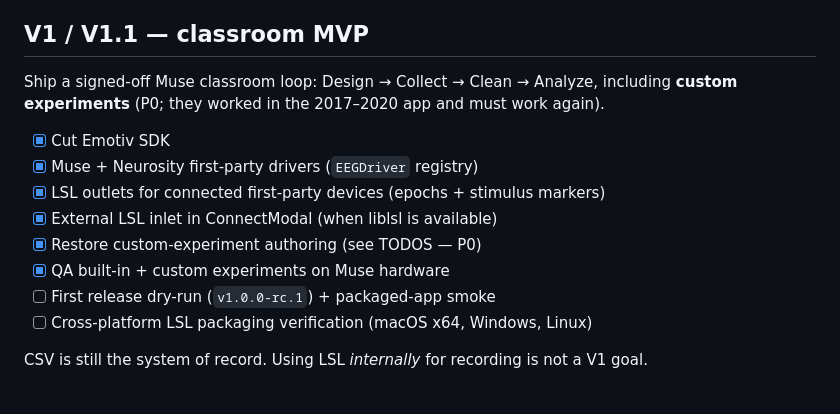
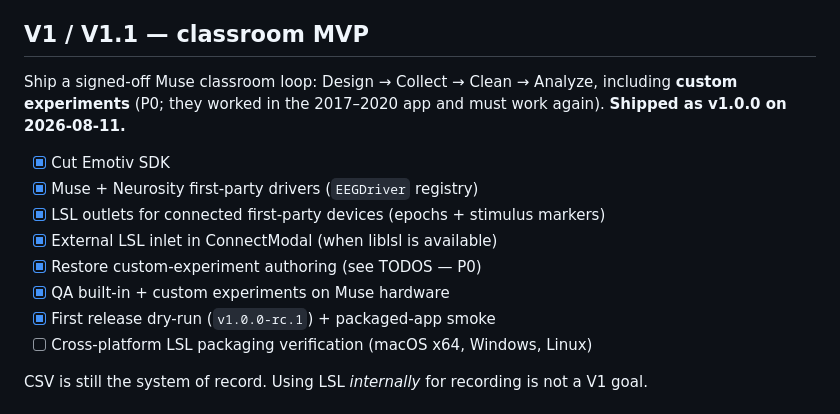
Before and after one commit to makebrainwaves/BrainWaves, a Markdown page: ROADMAP.md, the part around the change. Rendered like a GitHub page.

```diff
--- a/ROADMAP.md
+++ b/ROADMAP.md
@@ -4,7 +4,7 @@ Summer 2026: BrainWaves revival for high school. Execution detail lives in `TODO
 
 ## V1 / V1.1 — classroom MVP
 
-Ship a signed-off Muse classroom loop: Design → Collect → Clean → Analyze, including **custom experiments** (P0; they worked in the 2017–2020 app and must work again).
+Ship a signed-off Muse classroom loop: Design → Collect → Clean → Analyze, including **custom experiments** (P0; they worked in the 2017–2020 app and must work again). **Shipped as v1.0.0 on 2026-08-11.**
 
 - [x] Cut Emotiv SDK
 - [x] Muse + Neurosity first-party drivers (`EEGDriver` registry)
@@ -12,7 +12,7 @@ Ship a signed-off Muse classroom loop: Design → Collect → Clean → Analyze,
 - [x] External LSL inlet in ConnectModal (when liblsl is available)
 - [x] Restore custom-experiment authoring (see TODOS — P0)
 - [x] QA built-in + custom experiments on Muse hardware
-- [ ] First release dry-run (`v1.0.0-rc.1`) + packaged-app smoke
+- [x] First release dry-run (`v1.0.0-rc.1`) + packaged-app smoke
 - [ ] Cross-platform LSL packaging verification (macOS x64, Windows, Linux)
 
 CSV is still the system of record. Using LSL *internally* for recording is not a V1 goal.
```
Also changed, not shown: CHANGELOG.md (+39 -0 lines), TODOS.md (+1 -1 lines).
